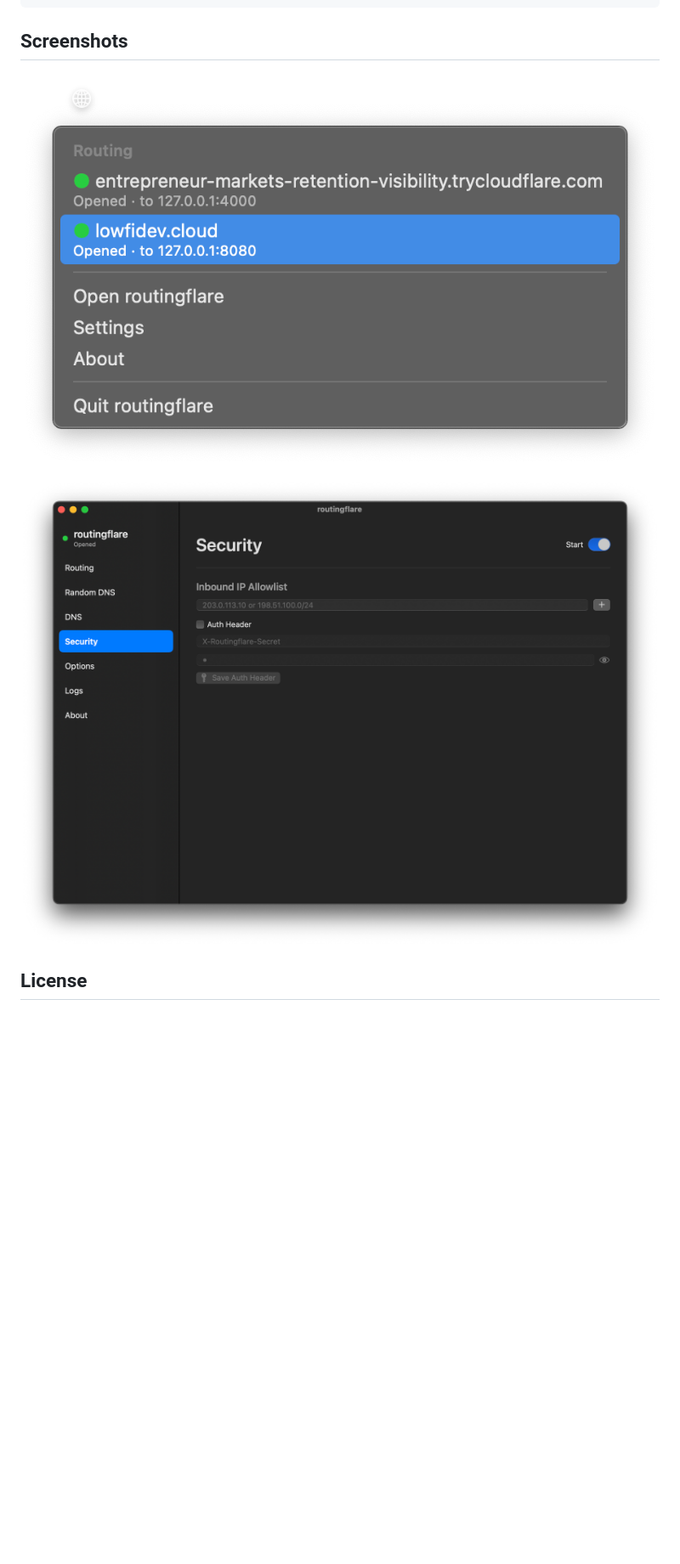
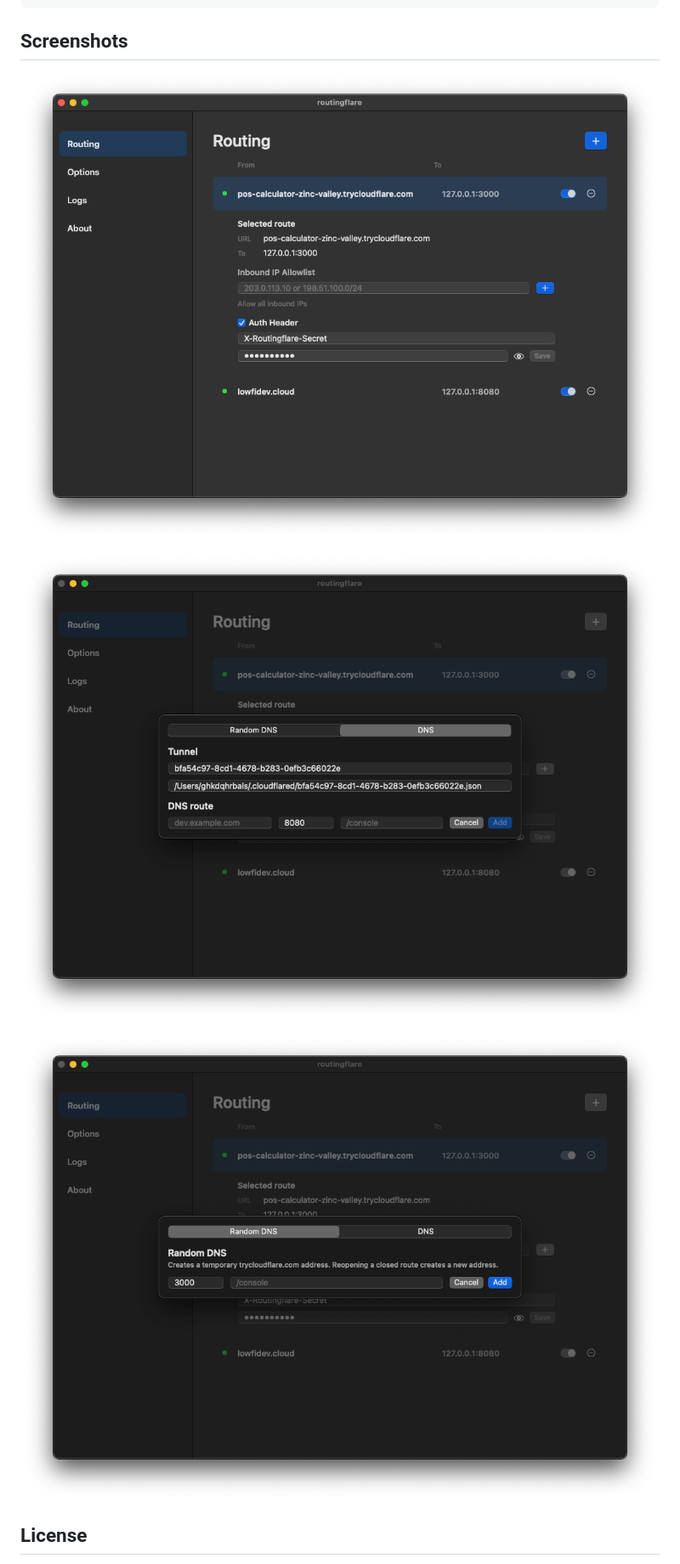
Before and after one commit to ghkdqhrbals/routingflare, a Markdown page: README.md, the part around the change. Shown: that part at 85% size. GitHub-like rendering; pictures changed too: docs/assets/routingflare-dns-live.png, docs/assets/routingflare-hero.png, docs/assets/routingflare-security-live.png; blank space fills up the shorter version.

```diff
--- a/README.md
+++ b/README.md
@@ -120,9 +120,11 @@ routingflare add dns --host dev.example.com --port 8080 --path /console
 
 ## Screenshots
 
-![Menu bar routes](docs/assets/routingflare-dns-live.png)
+![Routing](docs/assets/routingflare-hero.png)
 
-![Security](docs/assets/routingflare-security-live.png)
+![Add DNS](docs/assets/routingflare-dns-live.png)
+
+![Add Random DNS](docs/assets/routingflare-security-live.png)
 
 ## License
 
```
Also changed, not shown: 2 other files.
